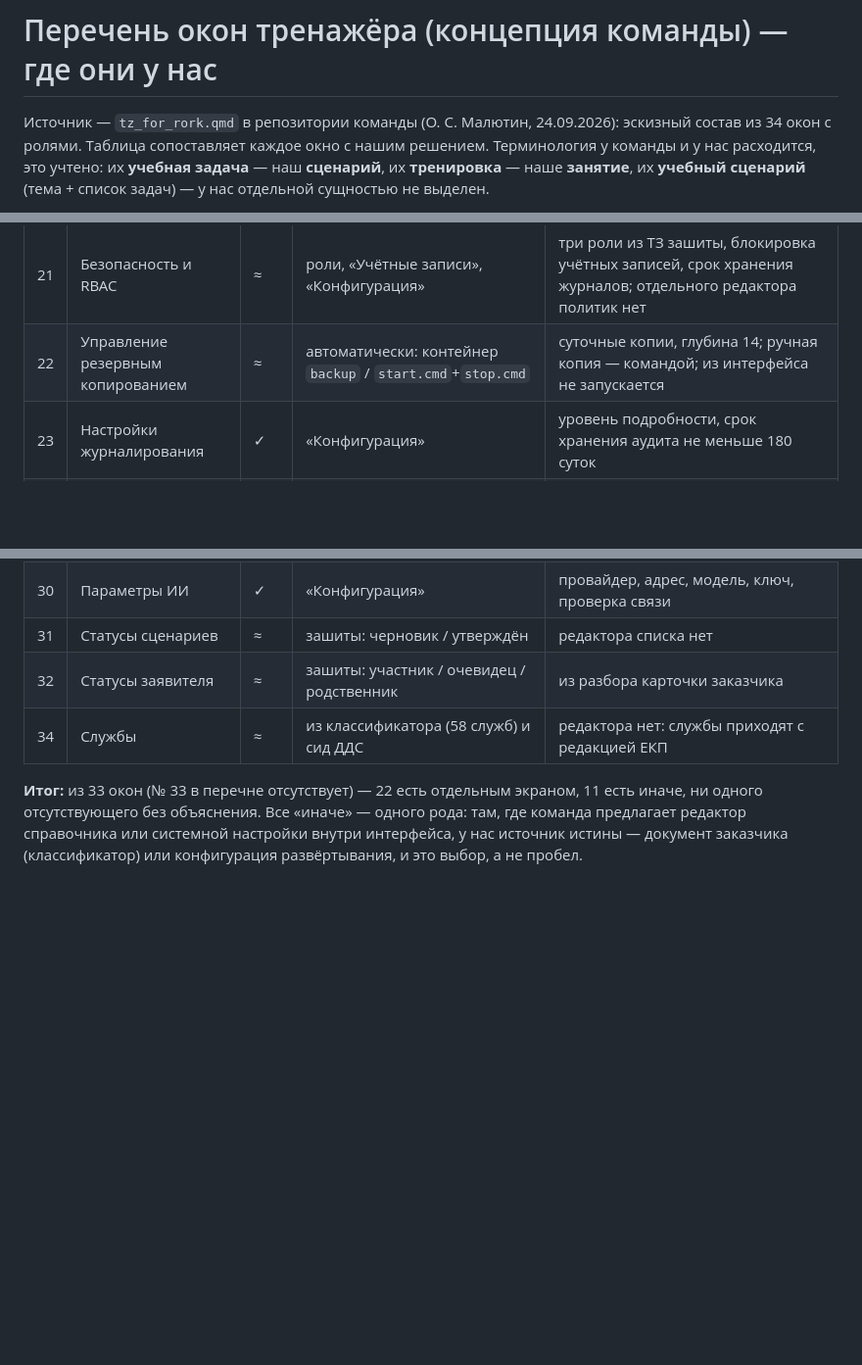
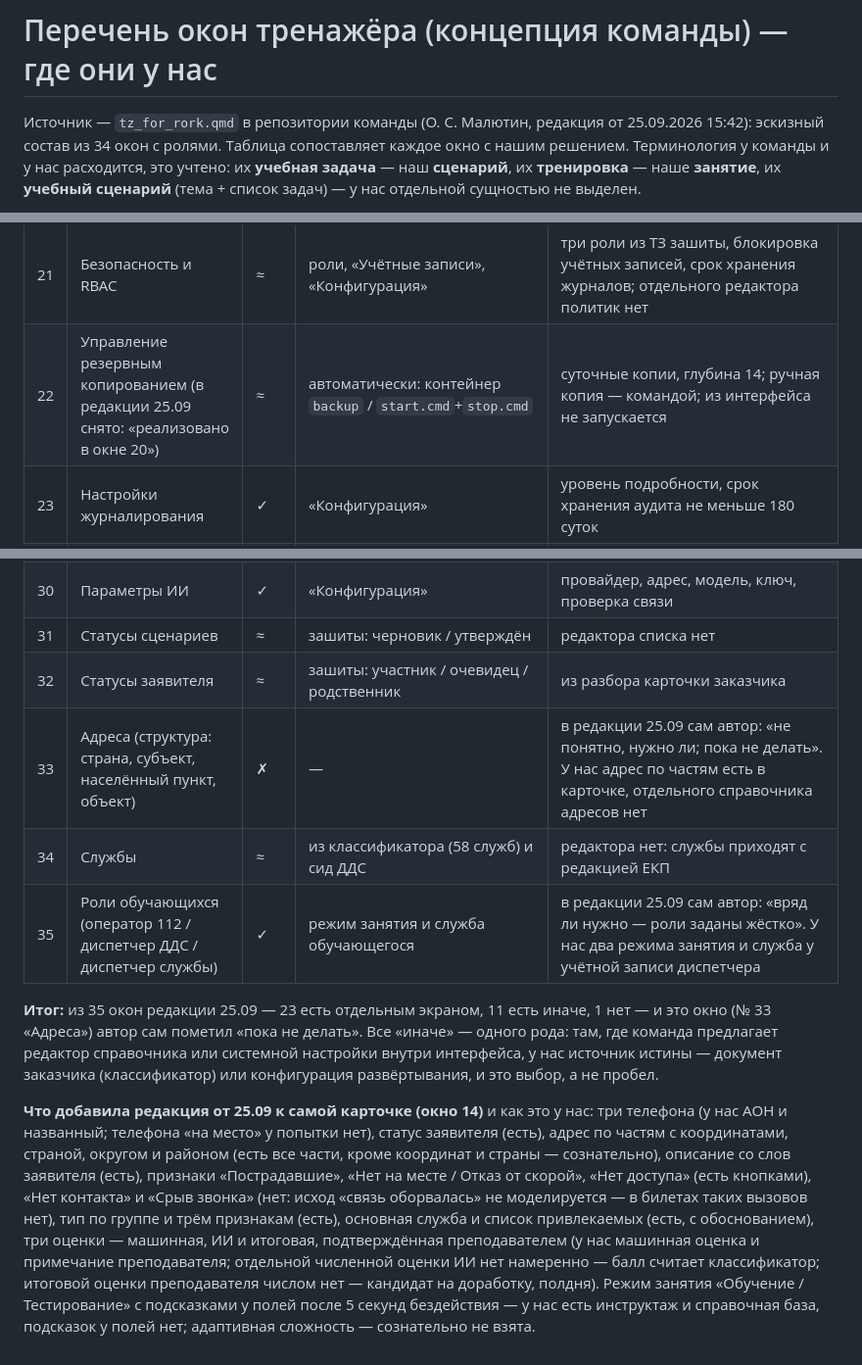
Before and after one commit to Obsidian-pb/gt_lct_hackaton, a Markdown page: docs/windows-map.md, 3 parts joined by grey strips. Shown at 98% size. Drawn GitHub-style; blank space fills up the shorter version.

Commit message:
Таблица окон: редакция концепции от 25.09 (окна 22, 33, 35 и поля карточки)

```diff
--- a/docs/windows-map.md
+++ b/docs/windows-map.md
@@ -1,6 +1,6 @@
 # Перечень окон тренажёра (концепция команды) — где они у нас
 
-Источник — `tz_for_rork.qmd` в репозитории команды (О. С. Малютин, 24.09.2026):
+Источник — `tz_for_rork.qmd` в репозитории команды (О. С. Малютин, редакция от 25.09.2026 15:42):
 эскизный состав из 34 окон с ролями. Таблица сопоставляет каждое окно с
 нашим решением. Терминология у команды и у нас расходится, это учтено:
 их **учебная задача** — наш **сценарий**, их **тренировка** — наше
@@ -33,7 +33,7 @@
 | 19 | Панель мониторинга | ✓ | «Состояние» | компоненты, нагрузка, копии, сбои; обновление каждые 10 с |
 | 20 | Конфигурация БД и резервирования | ≈ | `.env`, `docker-compose`, `settings.cmd` | параметры подключения меняются вне интерфейса намеренно: их правка на работающей системе из неё самой — небезопасна; состояние копий видно в «Состоянии» |
 | 21 | Безопасность и RBAC | ≈ | роли, «Учётные записи», «Конфигурация» | три роли из ТЗ зашиты, блокировка учётных записей, срок хранения журналов; отдельного редактора политик нет |
-| 22 | Управление резервным копированием | ≈ | автоматически: контейнер `backup` / `start.cmd`+`stop.cmd` | суточные копии, глубина 14; ручная копия — командой; из интерфейса не запускается |
+| 22 | Управление резервным копированием (в редакции 25.09 снято: «реализовано в окне 20») | ≈ | автоматически: контейнер `backup` / `start.cmd`+`stop.cmd` | суточные копии, глубина 14; ручная копия — командой; из интерфейса не запускается |
 | 23 | Настройки журналирования | ✓ | «Конфигурация» | уровень подробности, срок хранения аудита не меньше 180 суток |
 | 24 | Системные журналы | ✓ | «Состояние» → сводка сбоев и последние записи | администратору; обучающемуся сбои не показываются намеренно |
 | 25 | Статистика использования | ≈ | «Состояние» | нагрузка и сбои есть; отдельной аналитики использования нет |
@@ -44,10 +44,28 @@
 | 30 | Параметры ИИ | ✓ | «Конфигурация» | провайдер, адрес, модель, ключ, проверка связи |
 | 31 | Статусы сценариев | ≈ | зашиты: черновик / утверждён | редактора списка нет |
 | 32 | Статусы заявителя | ≈ | зашиты: участник / очевидец / родственник | из разбора карточки заказчика |
+| 33 | Адреса (структура: страна, субъект, населённый пункт, объект) | ✗ | — | в редакции 25.09 сам автор: «не понятно, нужно ли; пока не делать». У нас адрес по частям есть в карточке, отдельного справочника адресов нет |
 | 34 | Службы | ≈ | из классификатора (58 служб) и сид ДДС | редактора нет: службы приходят с редакцией ЕКП |
+| 35 | Роли обучающихся (оператор 112 / диспетчер ДДС / диспетчер службы) | ✓ | режим занятия и служба обучающегося | в редакции 25.09 сам автор: «вряд ли нужно — роли заданы жёстко». У нас два режима занятия и служба у учётной записи диспетчера |
 
-**Итог:** из 33 окон (№ 33 в перечне отсутствует) — 22 есть отдельным экраном,
-11 есть иначе, ни одного отсутствующего без объяснения. Все «иначе» — одного
+**Итог:** из 35 окон редакции 25.09 — 23 есть отдельным экраном,
+11 есть иначе, 1 нет — и это окно (№ 33 «Адреса») автор сам пометил «пока не делать». Все «иначе» — одного
 рода: там, где команда предлагает редактор справочника или системной
 настройки внутри интерфейса, у нас источник истины — документ заказчика
 (классификатор) или конфигурация развёртывания, и это выбор, а не пробел.
+
+**Что добавила редакция от 25.09 к самой карточке (окно 14)** и как это у нас:
+три телефона (у нас АОН и названный; телефона «на место» у попытки нет),
+статус заявителя (есть), адрес по частям с координатами, страной, округом и
+районом (есть все части, кроме координат и страны — сознательно), описание
+со слов заявителя (есть), признаки «Пострадавшие», «Нет на месте / Отказ от
+скорой», «Нет доступа» (есть кнопками), «Нет контакта» и «Срыв звонка»
+(нет: исход «связь оборвалась» не моделируется — в билетах таких вызовов
+нет), тип по группе и трём признакам (есть), основная служба и список
+привлекаемых (есть, с обоснованием), три оценки — машинная, ИИ и итоговая,
+подтверждённая преподавателем (у нас машинная оценка и примечание
+преподавателя; отдельной численной оценки ИИ нет намеренно — балл считает
+классификатор; итоговой оценки преподавателя числом нет — кандидат
+на доработку, полдня). Режим занятия «Обучение / Тестирование» с подсказками
+у полей после 5 секунд бездействия — у нас есть инструктаж и справочная база,
+подсказок у полей нет; адаптивная сложность — сознательно не взята.
```
